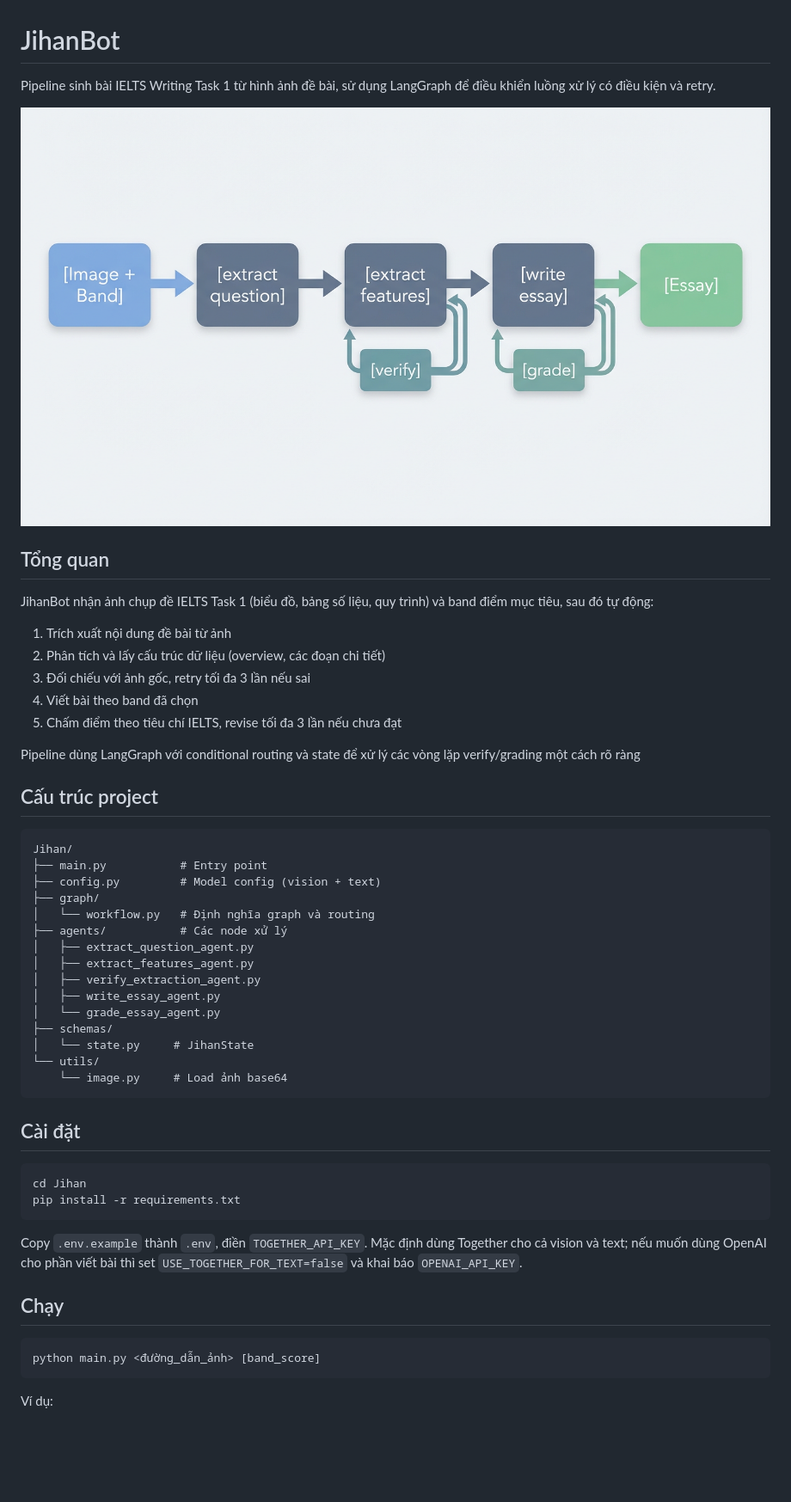
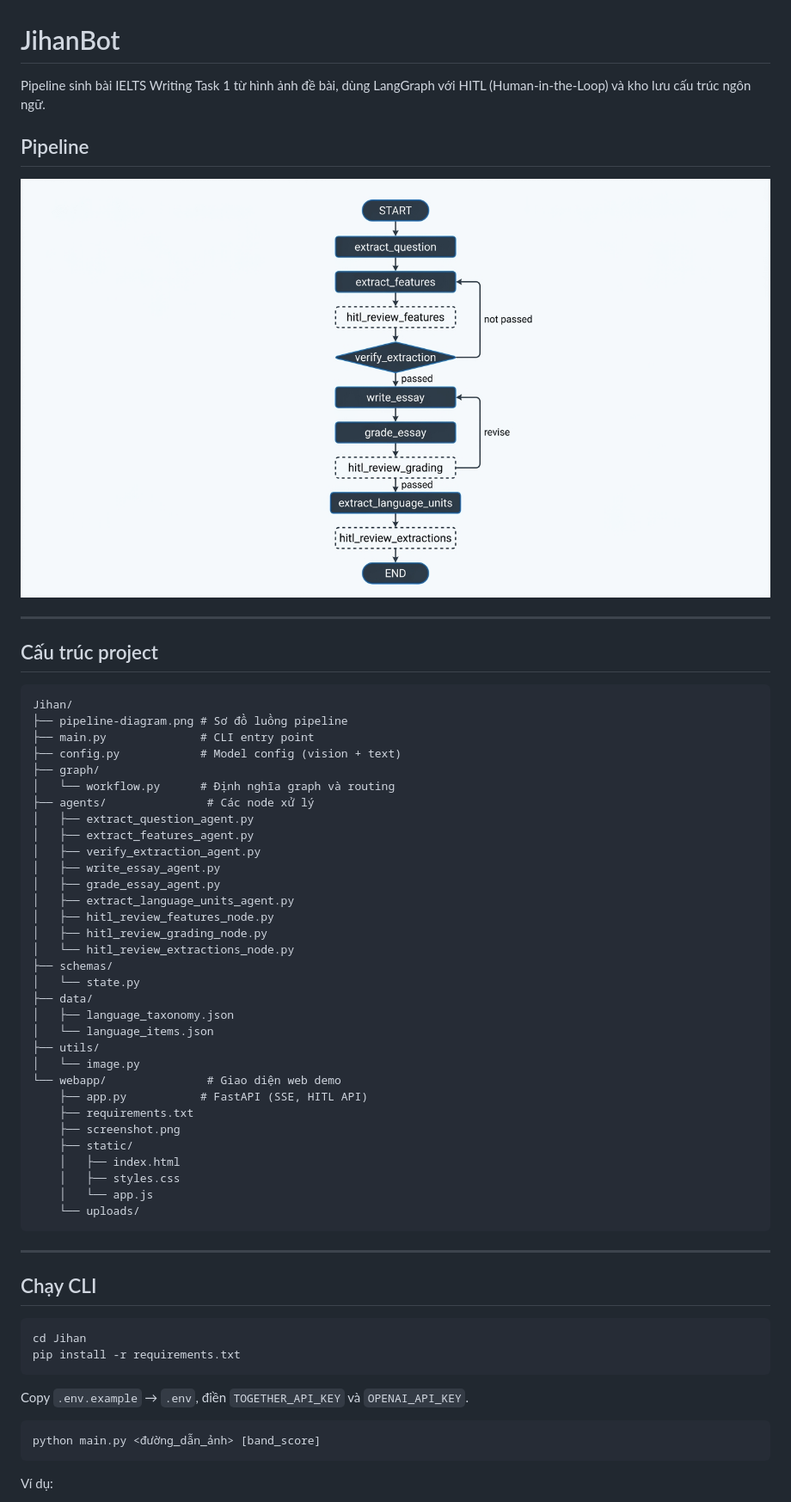
Before and after one commit to langkhachhoha/JihanBot_Ielts, a Markdown page: README.md, the part around the change printed below. Shown: that part at 86% size. Drawn GitHub-style; pictures changed too: pipeline-diagram.png (added); blank space fills up the shorter version.

Commit message:
Update UI/UX + readme

````diff
--- a/README.md
+++ b/README.md
@@ -1,51 +1,60 @@
 # JihanBot
 
-Pipeline sinh bài IELTS Writing Task 1 từ hình ảnh đề bài, sử dụng LangGraph để điều khiển luồng xử lý có điều kiện và retry.
+Pipeline sinh bài IELTS Writing Task 1 từ hình ảnh đề bài, dùng LangGraph với HITL (Human-in-the-Loop) và kho lưu cấu trúc ngôn ngữ.
 
-![Workflow](workflow-v2.png)
+## Pipeline
 
-## Tổng quan
+![Pipeline JihanBot](pipeline-diagram.png)
 
-JihanBot nhận ảnh chụp đề IELTS Task 1 (biểu đồ, bảng số liệu, quy trình) và band điểm mục tiêu, sau đó tự động:
-
-1. Trích xuất nội dung đề bài từ ảnh
-2. Phân tích và lấy cấu trúc dữ liệu (overview, các đoạn chi tiết)
-3. Đối chiếu với ảnh gốc, retry tối đa 3 lần nếu sai
-4. Viết bài theo band đã chọn
-5. Chấm điểm theo tiêu chí IELTS, revise tối đa 3 lần nếu chưa đạt
-
-Pipeline dùng LangGraph với conditional routing và state để xử lý các vòng lặp verify/grading một cách rõ ràng
+---
 
 ## Cấu trúc project
 
 ```
 Jihan/
-├── main.py           # Entry point
-├── config.py         # Model config (vision + text)
+├── pipeline-diagram.png # Sơ đồ luồng pipeline
+├── main.py              # CLI entry point
+├── config.py            # Model config (vision + text)
 ├── graph/
-│   └── workflow.py   # Định nghĩa graph và routing
-├── agents/           # Các node xử lý
+│   └── workflow.py      # Định nghĩa graph và routing
+├── agents/               # Các node xử lý
 │   ├── extract_question_agent.py
 │   ├── extract_features_agent.py
 │   ├── verify_extraction_agent.py
 │   ├── write_essay_agent.py
-│   └── grade_essay_agent.py
+│   ├── grade_essay_agent.py
+│   ├── extract_language_units_agent.py
+│   ├── hitl_review_features_node.py
+│   ├── hitl_review_grading_node.py
+│   └── hitl_review_extractions_node.py
 ├── schemas/
-│   └── state.py     # JihanState
-└── utils/
-    └── image.py     # Load ảnh base64
+│   └── state.py
+├── data/
+│   ├── language_taxonomy.json
+│   └── language_items.json
+├── utils/
+│   └── image.py
+└── webapp/               # Giao diện web demo
+    ├── app.py           # FastAPI (SSE, HITL API)
+    ├── requirements.txt
+    ├── screenshot.png
+    ├── static/
+    │   ├── index.html
+    │   ├── styles.css
+    │   └── app.js
+    └── uploads/
 ```
 
-## Cài đặt
+---
+
+## Chạy CLI
 
 ```bash
 cd Jihan
 pip install -r requirements.txt
 ```
 
-Copy `.env.example` thành `.env`, điền `TOGETHER_API_KEY`. Mặc định dùng Together cho cả vision và text; nếu muốn dùng OpenAI cho phần viết bài thì set `USE_TOGETHER_FOR_TEXT=false` và khai báo `OPENAI_API_KEY`.
-
-## Chạy
+Copy `.env.example` → `.env`, điền `TOGETHER_API_KEY` và `OPENAI_API_KEY`.
 
 ```bash
 python main.py <đường_dẫn_ảnh> [band_score]
````
Also changed, not shown: other parts of README.md (+50 -4 lines), webapp/README.md (added, +10 -0 lines), webapp/screenshot.png (added), 10 other files.
